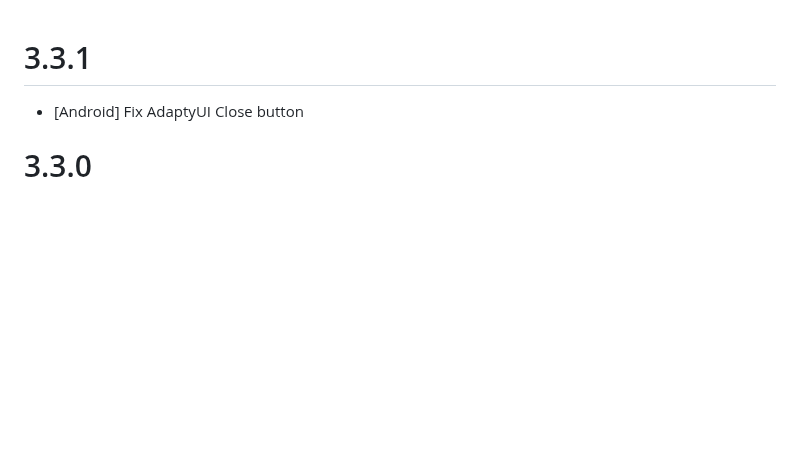
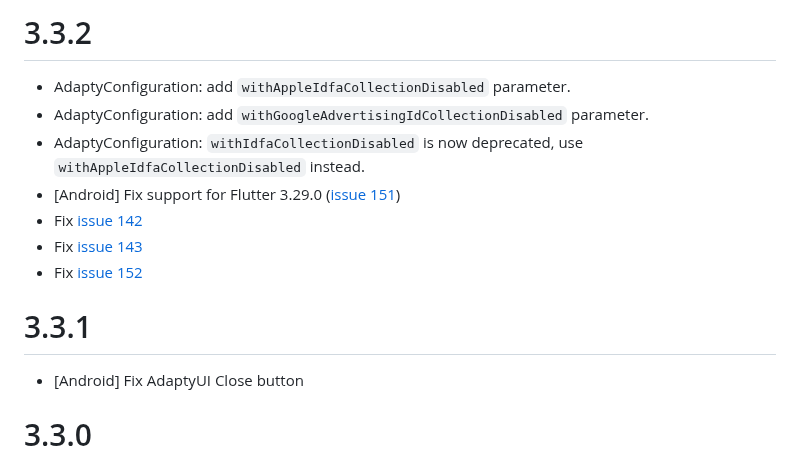
Before and after one commit to adaptyteam/AdaptySDK-Flutter, a Markdown page: CHANGELOG.md, the part around the change. Drawn GitHub-style; blank space fills up the shorter version.

```diff
--- a/CHANGELOG.md
+++ b/CHANGELOG.md
@@ -1,3 +1,12 @@
+# 3.3.2
+- AdaptyConfiguration: add `withAppleIdfaCollectionDisabled` parameter.
+- AdaptyConfiguration: add `withGoogleAdvertisingIdCollectionDisabled` parameter.
+- AdaptyConfiguration: `withIdfaCollectionDisabled` is now deprecated, use `withAppleIdfaCollectionDisabled` instead.
+- [Android] Fix support for Flutter 3.29.0 ([issue 151](https://github.com/adaptyteam/AdaptySDK-Flutter/issues/151))
+- Fix [issue 142](https://github.com/adaptyteam/AdaptySDK-Flutter/issues/142)
+- Fix [issue 143](https://github.com/adaptyteam/AdaptySDK-Flutter/issues/143)
+- Fix [issue 152](https://github.com/adaptyteam/AdaptySDK-Flutter/issues/152)
+
 # 3.3.1
 - [Android] Fix AdaptyUI Close button
 
```
